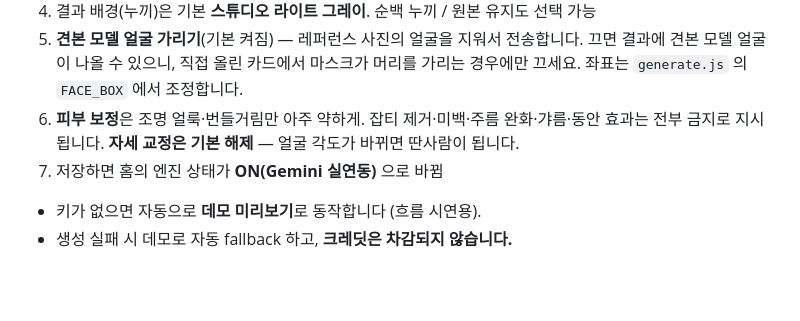
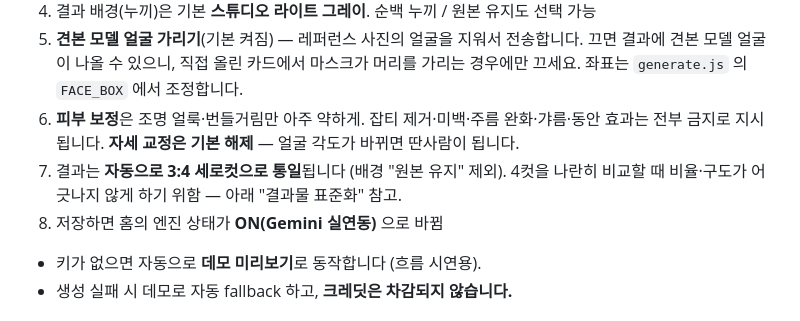
Before and after one commit to mio-modu/AIHaitcut, a Markdown page: README.md, the part around one of its changes. Rendered like a GitHub page; blank space fills up the shorter version.

```diff
--- a/README.md
+++ b/README.md
@@ -34,7 +34,9 @@
    가리는 경우에만 끄세요. 좌표는 `generate.js` 의 `FACE_BOX` 에서 조정합니다.
 6. **피부 보정**은 조명 얼룩·번들거림만 아주 약하게. 잡티 제거·미백·주름 완화·갸름·동안
    효과는 전부 금지로 지시됩니다. **자세 교정은 기본 해제** — 얼굴 각도가 바뀌면 딴사람이 됩니다.
-7. 저장하면 홈의 엔진 상태가 **ON(Gemini 실연동)** 으로 바뀜
+7. 결과는 **자동으로 3:4 세로컷으로 통일**됩니다 (배경 "원본 유지" 제외).
+   4컷을 나란히 비교할 때 비율·구도가 어긋나지 않게 하기 위함 — 아래 "결과물 표준화" 참고.
+8. 저장하면 홈의 엔진 상태가 **ON(Gemini 실연동)** 으로 바뀜
 
 - 키가 없으면 자동으로 **데모 미리보기**로 동작합니다 (흐름 시연용).
 - 생성 실패 시 데모로 자동 fallback 하고, **크레딧은 차감되지 않습니다.**
```
Also changed, not shown: other parts of README.md (+38 -0 lines).
